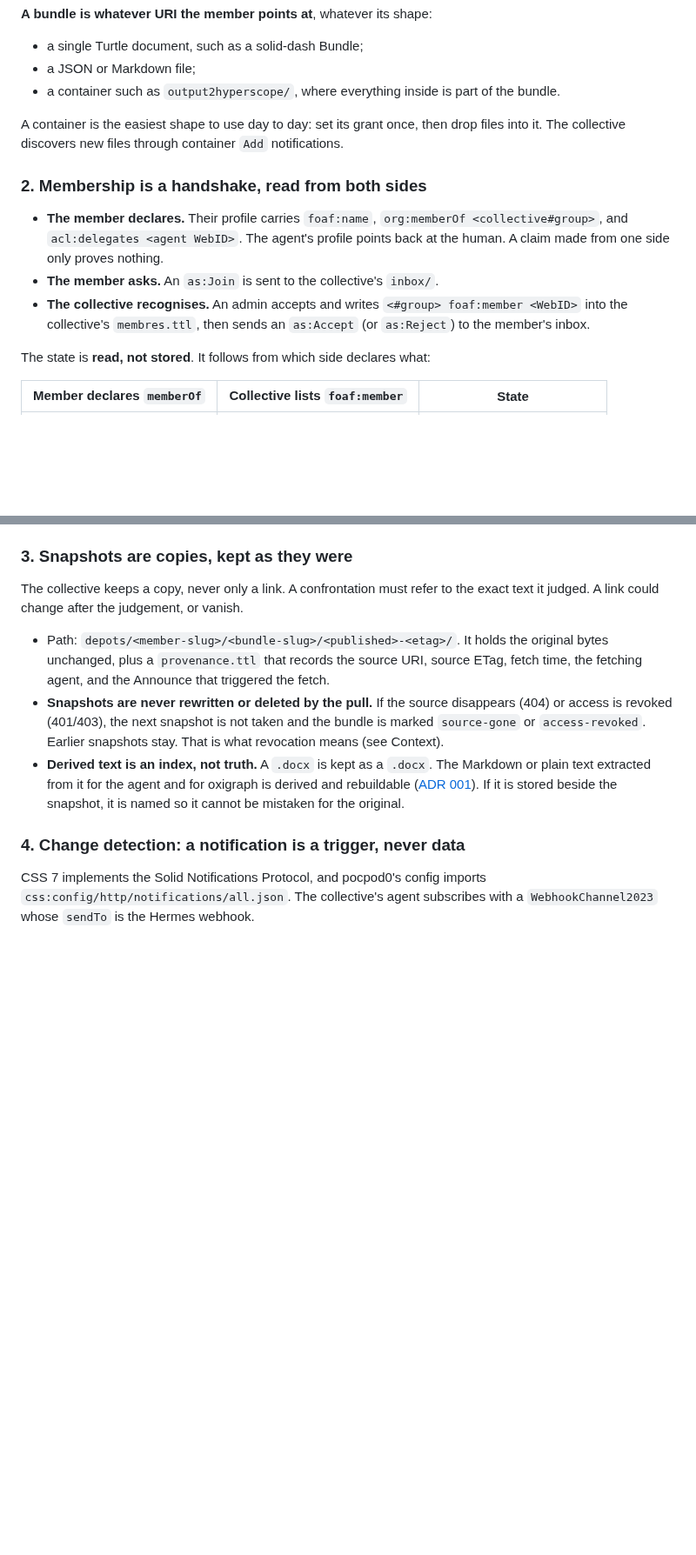
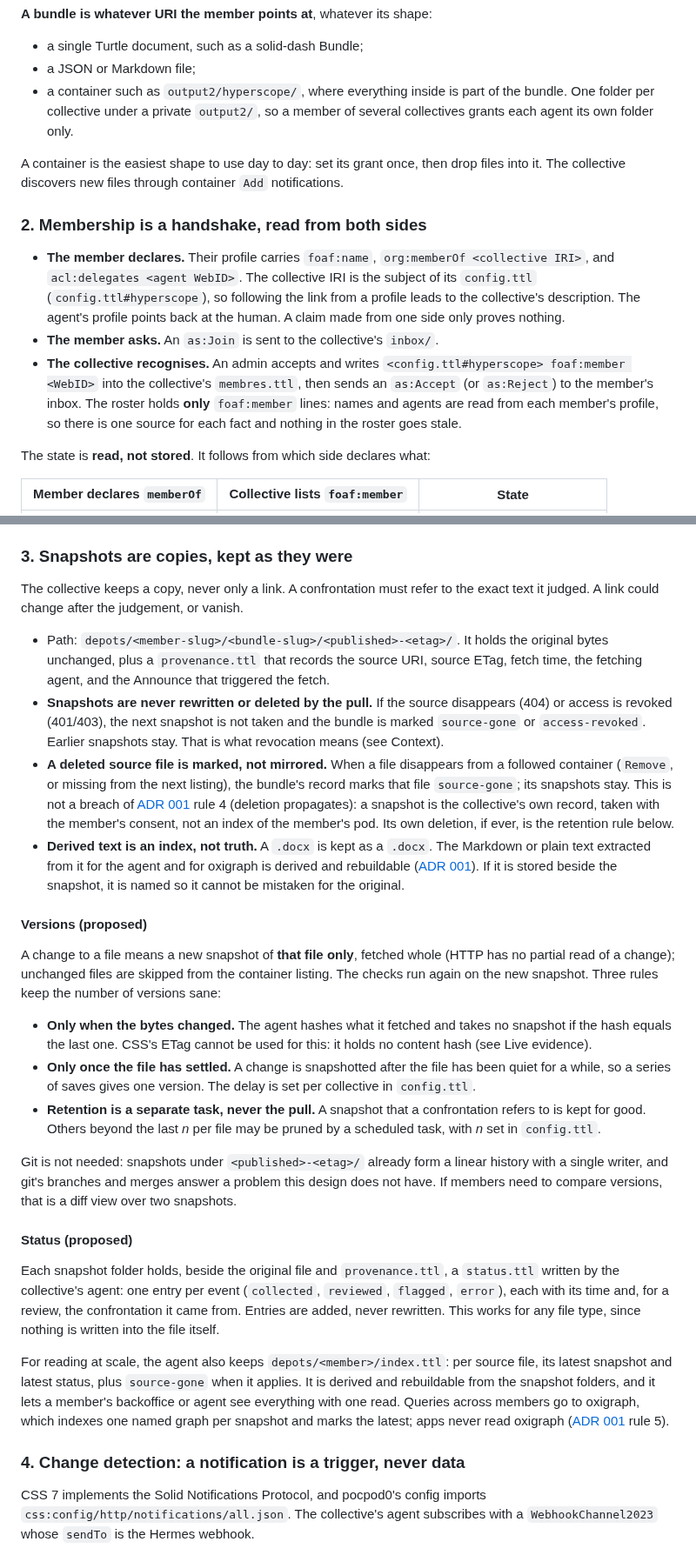
Before and after one commit to nicolasdb/solid-kit, a Markdown page: docs/adr/006-membership-and-publication-by-pull.md, 2 parts joined by grey strips. Shown at 87% size. GitHub-like rendering; blank space fills up the shorter version.

Commit message:
ADR 006: collective IRI, roster of WebIDs only, versions and status
Brings the ADR in line with solid-backoffice: the collective's IRI is its
config.ttl subject, and the roster holds only foaf:member lines. Adds, as
proposals, how a changed or deleted source file is handled, how versions
are limited (content hash, settle delay, separate retention), and where a
snapshot's status lives (status.ttl beside it, a derived per-member index).

Co-Authored-By: Claude Opus 5.5 <noreply@anthropic.com>
Claude-Session: https://claude.ai/code/session_0149yCJnuDb13fmfpgs1PcKa

```diff
--- a/docs/adr/006-membership-and-publication-by-pull.md
+++ b/docs/adr/006-membership-and-publication-by-pull.md
@@ -58,8 +58,9 @@ Nothing is ever written into the common pod by a member.
 
 - a single Turtle document, such as a solid-dash Bundle;
 - a JSON or Markdown file;
-- a container such as `output2hyperscope/`, where everything inside is part of
-  the bundle.
+- a container such as `output2/hyperscope/`, where everything inside is part
+  of the bundle. One folder per collective under a private `output2/`, so a
+  member of several collectives grants each agent its own folder only.
 
 A container is the easiest shape to use day to day: set its grant once, then
 drop files into it. The collective discovers new files through container `Add`
@@ -68,13 +69,18 @@ notifications.
 ### 2. Membership is a handshake, read from both sides
 
 - **The member declares.** Their profile carries `foaf:name`,
-  `org:memberOf <collective#group>`, and `acl:delegates <agent WebID>`. The
+  `org:memberOf <collective IRI>`, and `acl:delegates <agent WebID>`. The
+  collective IRI is the subject of its `config.ttl` (`config.ttl#hyperscope`),
+  so following the link from a profile leads to the collective's description. The
   agent's profile points back at the human. A claim made from one side only
   proves nothing.
 - **The member asks.** An `as:Join` is sent to the collective's `inbox/`.
 - **The collective recognises.** An admin accepts and writes
-  `<#group> foaf:member <WebID>` into the collective's `membres.ttl`, then sends
-  an `as:Accept` (or `as:Reject`) to the member's inbox.
+  `<config.ttl#hyperscope> foaf:member <WebID>` into the collective's
+  `membres.ttl`, then sends an `as:Accept` (or `as:Reject`) to the member's
+  inbox. The roster holds **only** `foaf:member` lines: names and agents are
+  read from each member's profile, so there is one source for each fact and
+  nothing in the roster goes stale.
 
 The state is **read, not stored**. It follows from which side declares what:
 
@@ -111,10 +117,55 @@ the exact text it judged. A link could change after the judgement, or vanish.
   disappears (404) or access is revoked (401/403), the next snapshot is not
   taken and the bundle is marked `source-gone` or `access-revoked`. Earlier
   snapshots stay. That is what revocation means (see Context).
+- **A deleted source file is marked, not mirrored.** When a file disappears
+  from a followed container (`Remove`, or missing from the next listing), the
+  bundle's record marks that file `source-gone`; its snapshots stay. This is
+  not a breach of [ADR 001](001-index-vs-truth.md) rule 4 (deletion
+  propagates): a snapshot is the collective's own record, taken with the
+  member's consent, not an index of the member's pod. Its own deletion, if
+  ever, is the retention rule below.
 - **Derived text is an index, not truth.** A `.docx` is kept as a `.docx`. The
   Markdown or plain text extracted from it for the agent and for oxigraph is
   derived and rebuildable ([ADR 001](001-index-vs-truth.md)). If it is stored
   beside the snapshot, it is named so it cannot be mistaken for the original.
+
+#### Versions (proposed)
+
+A change to a file means a new snapshot of **that file only**, fetched whole
+(HTTP has no partial read of a change); unchanged files are skipped from the
+container listing. The checks run again on the new snapshot. Three rules keep
+the number of versions sane:
+
+- **Only when the bytes changed.** The agent hashes what it fetched and takes
+  no snapshot if the hash equals the last one. CSS's ETag cannot be used for
+  this: it holds no content hash (see Live evidence).
+- **Only once the file has settled.** A change is snapshotted after the file
+  has been quiet for a while, so a series of saves gives one version. The
+  delay is set per collective in `config.ttl`.
+- **Retention is a separate task, never the pull.** A snapshot that a
+  confrontation refers to is kept for good. Others beyond the last *n* per
+  file may be pruned by a scheduled task, with *n* set in `config.ttl`.
+
+Git is not needed: snapshots under `<published>-<etag>/` already form a
+linear history with a single writer, and git's branches and merges answer a
+problem this design does not have. If members need to compare versions, that
+is a diff view over two snapshots.
+
+#### Status (proposed)
+
+Each snapshot folder holds, beside the original file and `provenance.ttl`, a
+`status.ttl` written by the collective's agent: one entry per event
+(`collected`, `reviewed`, `flagged`, `error`), each with its time and, for a
+review, the confrontation it came from. Entries are added, never rewritten.
+This works for any file type, since nothing is written into the file itself.
+
+For reading at scale, the agent also keeps `depots/<member>/index.ttl`: per
+source file, its latest snapshot and latest status, plus `source-gone` when
+it applies. It is derived and rebuildable from the snapshot folders, and it
+lets a member's backoffice or agent see everything with one read. Queries
+across members go to oxigraph, which indexes one named graph per snapshot and
+marks the latest; apps never read oxigraph ([ADR 001](001-index-vs-truth.md)
+rule 5).
 
 ### 4. Change detection: a notification is a trigger, never data
 
```
Also changed, not shown: other parts of docs/adr/006-membership-and-publication-by-pull.md (+3 -0 lines).
